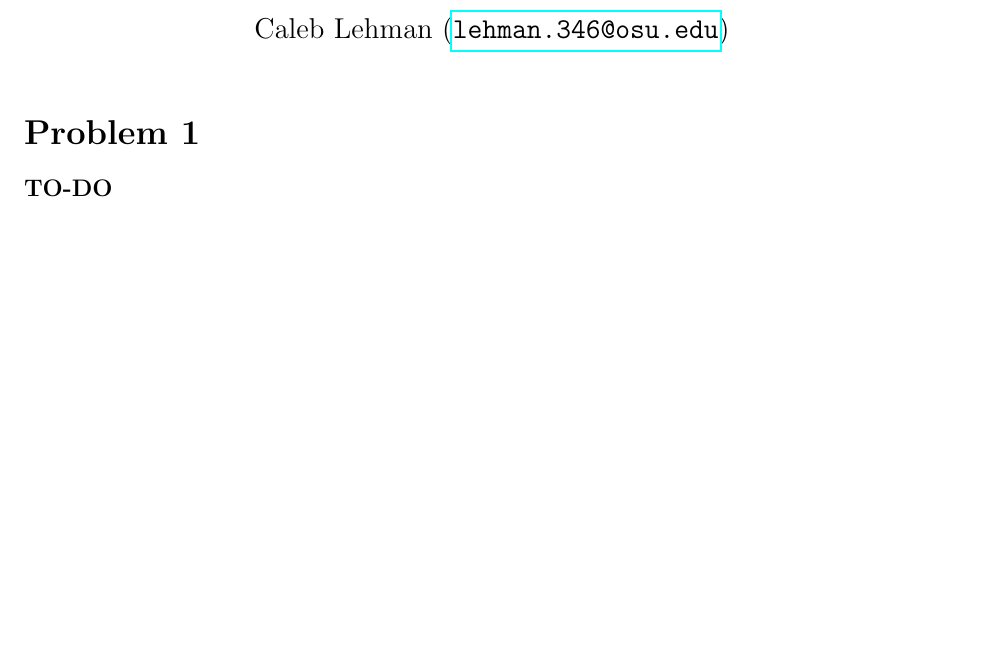
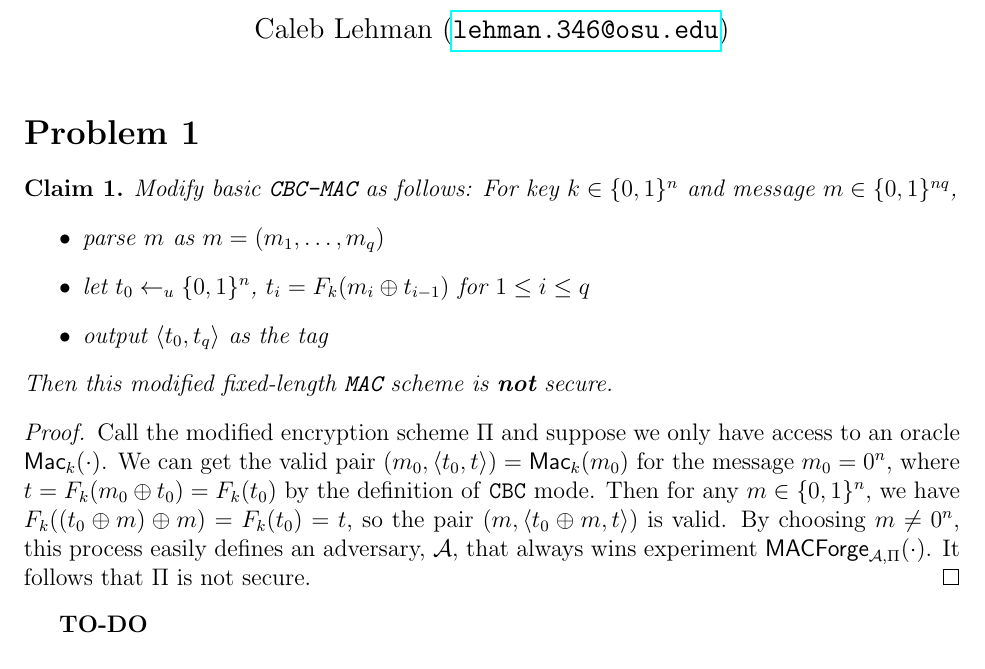
Before and after one commit to CalebLehman/cse-5351, a LaTeX problem sheet (hw05/solutions.tex): part of the page, cut so that both start at the same text, the shorter picture padded with empty space. Compiled offline with pdfLaTeX.

Commit message:
Add solution for problem 1

```diff
--- a/hw05/solutions.tex
+++ b/hw05/solutions.tex
@@ -47,8 +47,10 @@
 \newcommand{\gen}{\algo{Gen}}
 \newcommand{\enc}{\algo{Enc}}
 \newcommand{\dec}{\algo{Dec}}
+\newcommand{\mac}{\algo{Mac}}
 \newcommand{\param}{1}
-\newcommand{\expir}[3]{\algo{PrivK}^{#1}_{{#2},{#3}}}
+\newcommand{\privexpir}[3]{\algo{PrivK}^{#1}_{{#2},{#3}}}
+\newcommand{\macexpir}[2]{\algo{MACForge}_{{#1},{#2}}}
 \newcommand{\eav}{\algo{eav}}
 \newcommand{\cpa}{\algo{cpa}}
 %%%
@@ -70,6 +72,30 @@ Caleb Lehman
 
 \section*{Problem 1}
 
+\begin{claim}
+Modify basic \texttt{CBC-MAC} as follows:
+For key $k \in \set{ 0, 1 }^n$ and message $m \in \set{ 0, 1 }^{nq}$,
+\begin{itemize}
+    \item parse $m$ as $m = (m_1, \ldots, m_q)$
+    \item let $t_0 \gets_u \set{ 0, 1 }^n$,
+    $t_i = F_k(m_i \oplus t_{i-1})$ for $1 \leq i \leq q$
+    \item output $\langle t_0, t_q \rangle$ as the tag
+\end{itemize}
+Then this modified fixed-length \texttt{MAC} scheme is \textbf{not} secure.
+\end{claim}
+\begin{proof}
+Call the modified encryption scheme $\Pi$
+and suppose we only have access to an oracle $\mac_k(\cdot)$.
+We can get the valid pair $(m_0, \langle t_0, t \rangle) = \mac_k(m_0)$ for the message $m_0 = 0^n$,
+where $t = F_k(m_0 \oplus t_0) = F_k(t_0)$ by the definition of \texttt{CBC} mode.
+Then for any $m \in \set{ 0, 1 }^n$, we have
+$F_k((t_0 \oplus m) \oplus m) = F_k(t_0) = t$,
+so the pair $(m, \langle t_0 \oplus m, t \rangle)$ is valid.
+By choosing $m \neq 0^n$, this process easily defines an adversary, $\adv$,
+that always wins experiment $\macexpir{\adv}{\Pi}(\cdot)$.
+It follows that $\Pi$ is not secure.
+\end{proof}
+
 \textbf{TO-DO}
 
 \section*{Problem 2}
```
